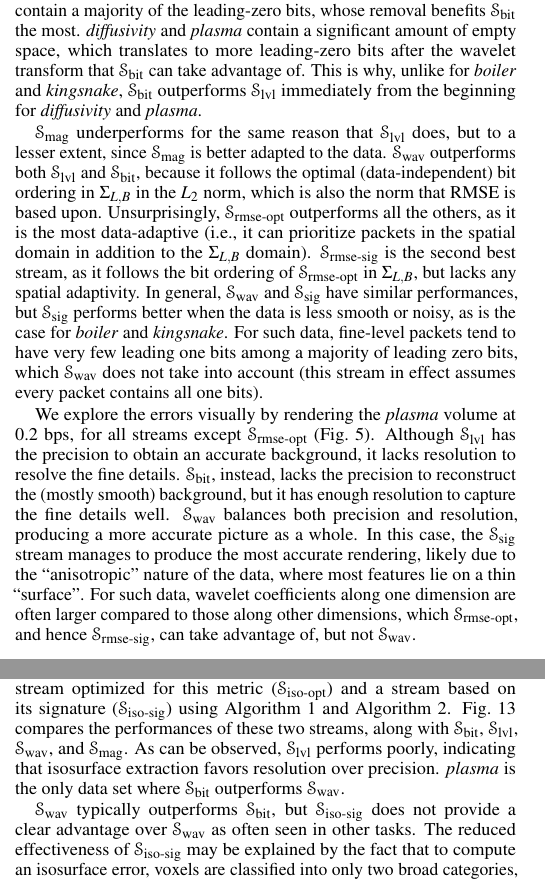
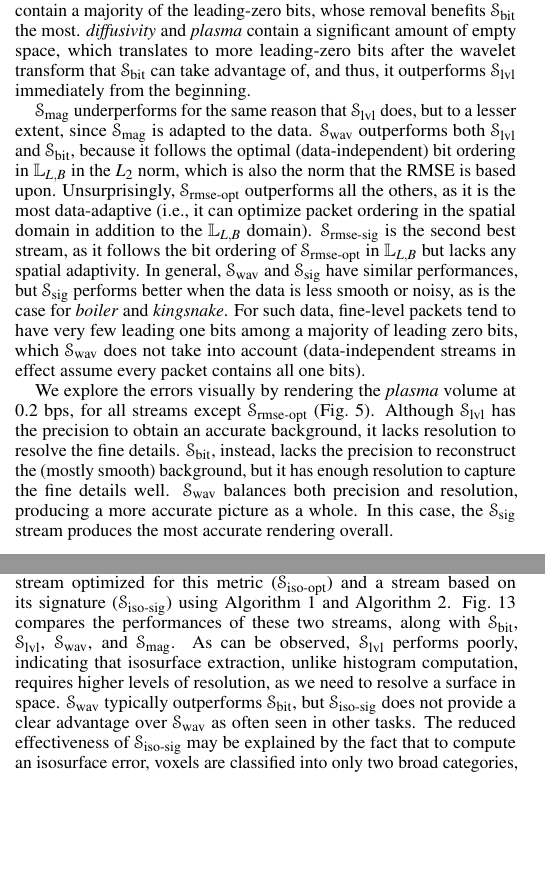
Before and after one commit to hoangthaiduong/vpc-ieeevis2018, a LaTeX document (template.tex, which reads isocontour.tex, rmse.tex): two parts of the columns of pages 5 and 7 of 10, joined at a grey line, cut so that both start at the same text, the shorter picture padded with empty space. Compiled offline with pdfLaTeX.

Commit message:
revised the text

```diff
--- a/isocontour.tex
+++ b/isocontour.tex
@@ -54,9 +54,9 @@ With the error metric defined, we can compute a data-dependent stream optimized
 (\siop) and a stream based on its signature (\sisg) using~\Cref{alg:greedy}
 and~\Cref{alg:signature}. \Cref{fig:isocontour-plots} compares the performances of these two
 streams, along with \sbit, \slvl, \swav, and \smag. As can be observed, \slvl performs poorly,
-indicating that isosurface extraction favors resolution over precision. \emph{plasma} is the only
-data set where \sbit outperforms \swav.
-
-\swav typically outperforms \sbit, but \sisg does not provide a clear advantage over \swav as often
-seen in other tasks. The reduced effectiveness of \sisg may be explained by the fact that to compute
-an isosurface error, voxels are classified into only two broad categories, allowing for a higher
+indicating that isosurface extraction, unlike histogram computation, requires higher levels of
+resolution, as we need to resolve a surface in space. \swav typically outperforms \sbit, but \sisg
+does not provide a clear advantage over \swav as often seen in other tasks. The reduced
+effectiveness of \sisg may be explained by the fact that to compute an isosurface error, voxels are
+classified into only two broad categories, allowing for a higher tolerance for differences in
+streams.~\Cref{fig:isocontour-surfaces-pressure} renders the isosurfaces reconstructed at 0.6 bps
--- a/rmse.tex
+++ b/rmse.tex
@@ -80,28 +80,29 @@ approximately 1 bps), which can be attributed to the removal of leading-zero pac
 wavelet coefficients on finer scale subbands are much smaller in magnitude~\cite{spiht1996}. Such
 coefficients contain a majority of the leading-zero bits, whose removal benefits \sbit the most.
 \emph{diffusivity} and \emph{plasma} contain a significant amount of empty space, which translates
-to more leading-zero bits after the wavelet transform that \sbit can take advantage of. This is why,
-unlike for \emph{boiler} and \emph{kingsnake}, \sbit outperforms \slvl immediately from the
-beginning for \emph{diffusivity} and \emph{plasma}.
+to more leading-zero bits after the wavelet transform that \sbit can take advantage of, and thus,
+it outperforms \slvl immediately from the beginning.
 
 \smag underperforms for the same reason that \slvl does, but to a lesser extent, since \smag is
-better adapted to the data. \swav outperforms both \slvl and \sbit, because it follows the optimal
-(data-independent) bit ordering in $\Sigma_{L,B}$ in the $L_2$ norm, which is also the norm that
-RMSE is based upon. Unsurprisingly, \srop outperforms all the others, as it is the most
-data-adaptive (i.e., it can prioritize packets in the spatial domain in addition to the
-$\Sigma_{L,B}$ domain). \srsg is the second best stream, as it follows the bit ordering of \srop in
-$\Sigma_{L,B}$, but lacks any spatial adaptivity. In general, \swav and \ssig have similar
+adapted to the data. \swav outperforms both \slvl and \sbit, because it follows the optimal
+(data-independent) bit ordering in $\Lspace_{L,B}$ in the $L_2$ norm, which is also the norm that
+the RMSE is based upon. Unsurprisingly, \srop outperforms all the others, as it is the most
+data-adaptive (i.e., it can optimize packet ordering in the spatial domain in addition to the
+$\Lspace_{L,B}$ domain). \srsg is the second best stream, as it follows the bit ordering of \srop in
+$\Lspace_{L,B}$ but lacks any spatial adaptivity. In general, \swav and \ssig have similar
 performances, but \ssig performs better when the data is less smooth or noisy, as is the case for
 \emph{boiler} and \emph{kingsnake}. For such data, fine-level packets tend to have very few leading
-one bits among a majority of leading zero bits, which \swav does not take into account (this stream
-in effect assumes every packet contains all one bits).
+one bits among a majority of leading zero bits, which \swav does not take into account
+(data-independent streams in effect assume every packet contains all one bits).
 
 We explore the errors visually by rendering the \emph{plasma} volume at 0.2 bps, for all streams
 except \srop ~(\Cref{fig:rmse-rendering}). Although \slvl has the precision to obtain an accurate
 background, it lacks resolution to resolve the fine details. \sbit, instead, lacks the precision to
 reconstruct the (mostly smooth) background, but it has enough resolution to capture the fine details
 well. \swav balances both precision and resolution, producing a more accurate picture as a whole. In
-this case, the \ssig stream manages to produce the most accurate rendering, likely due to the
-``anisotropic'' nature of the data, where most features lie on a thin ``surface''. For such data,
-wavelet coefficients along one dimension are often larger compared to those along other dimensions,
-which \srop, and hence \srsg, can take advantage of, but not \swav.
+this case, the \ssig stream produces the most accurate rendering overall.
+
+%, likely due to the
+%``anisotropic'' nature of the data, where most features lie on a thin ``surface''. For such data,
+%wavelet coefficients along one dimension are often larger compared to those along other dimensions,
+%which \srop, and hence \srsg, can take advantage of, but not \swav.
```
Also changed, not shown: introduction.tex (+2 -2 lines), isocontour.tex (9 more changed lines).
